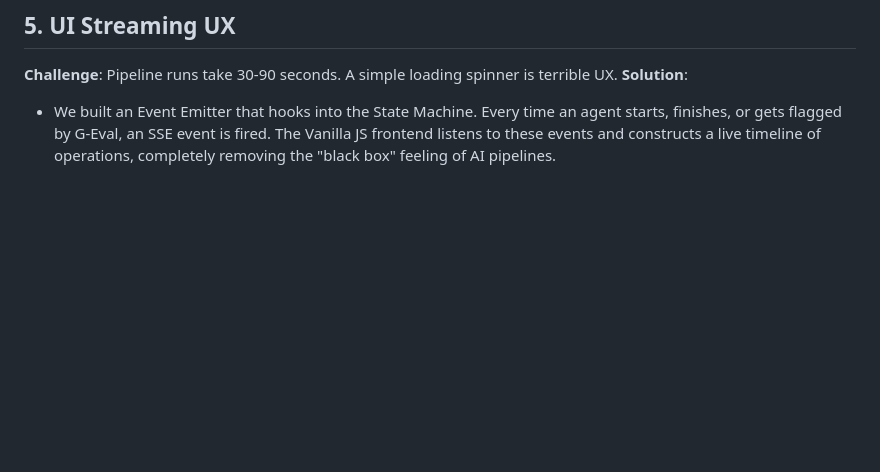
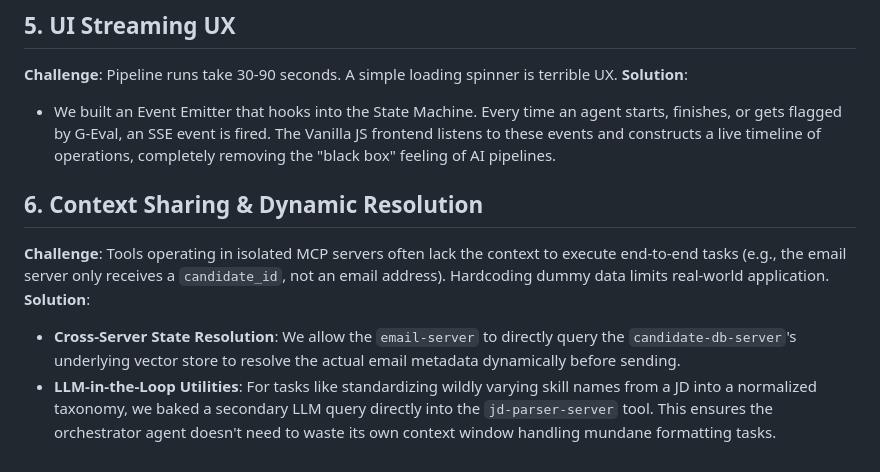
Before and after one commit to gitdb-rohan/Multi-Agent-Hiring-Pipeline, a Markdown page: CHALLENGES.md, the part around the change. Rendered like a GitHub page; blank space fills up the shorter version.

Commit message:
docs: add challenge 6 regarding context sharing and dynamic resolution

```diff
--- a/CHALLENGES.md
+++ b/CHALLENGES.md
@@ -30,3 +30,9 @@ Building a multi-agent system (MAS) with a strict "human-in-the-loop" constraint
 **Challenge**: Pipeline runs take 30-90 seconds. A simple loading spinner is terrible UX.
 **Solution**:
 - We built an Event Emitter that hooks into the State Machine. Every time an agent starts, finishes, or gets flagged by G-Eval, an SSE event is fired. The Vanilla JS frontend listens to these events and constructs a live timeline of operations, completely removing the "black box" feeling of AI pipelines.
+
+## 6. Context Sharing & Dynamic Resolution
+**Challenge**: Tools operating in isolated MCP servers often lack the context to execute end-to-end tasks (e.g., the email server only receives a `candidate_id`, not an email address). Hardcoding dummy data limits real-world application.
+**Solution**:
+- **Cross-Server State Resolution**: We allow the `email-server` to directly query the `candidate-db-server`'s underlying vector store to resolve the actual email metadata dynamically before sending.
+- **LLM-in-the-Loop Utilities**: For tasks like standardizing wildly varying skill names from a JD into a normalized taxonomy, we baked a secondary LLM query directly into the `jd-parser-server` tool. This ensures the orchestrator agent doesn't need to waste its own context window handling mundane formatting tasks.
```
